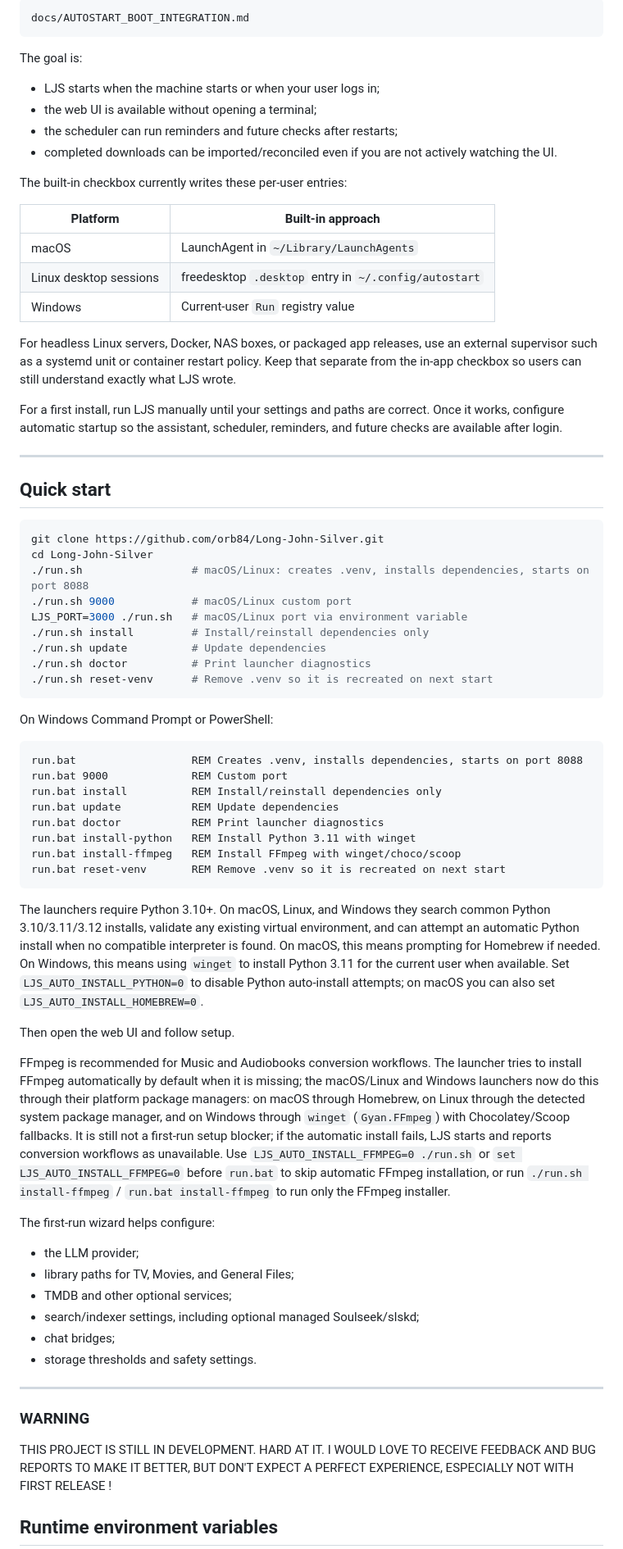
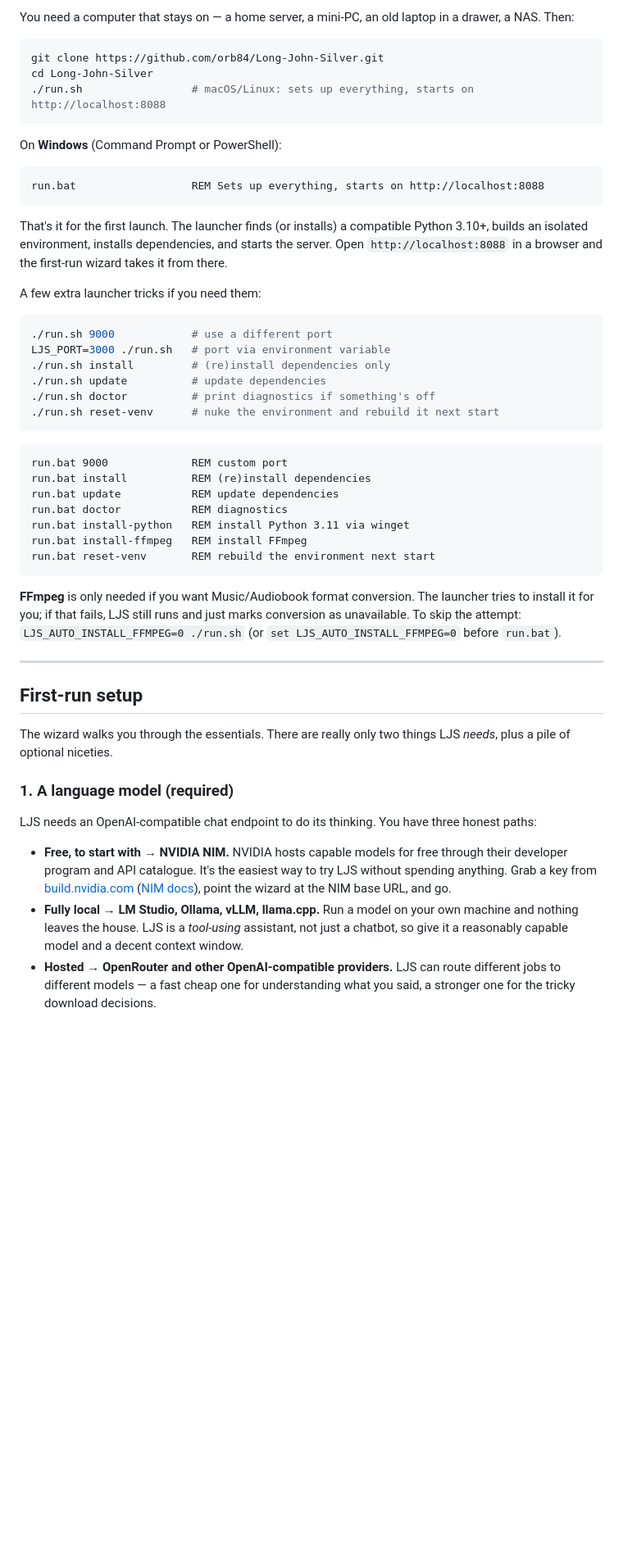
Before and after one commit to orb84/Long-John-Silver, a Markdown page: README.md, the part around one of its changes. Shown at 82% size. GitHub-like rendering; blank space fills up the shorter version.

````diff
--- a/README.md
+++ b/README.md
@@ -255,77 +90,53 @@ The project includes startup integration documentation in:
-```text
-docs/AUTOSTART_BOOT_INTEGRATION.md
-```
-
-The goal is:
-
-- LJS starts when the machine starts or when your user logs in;
-- the web UI is available without opening a terminal;
-- the scheduler can run reminders and future checks after restarts;
-- completed downloads can be imported/reconciled even if you are not actively watching the UI.
-
-The built-in checkbox currently writes these per-user entries:
-
-| Platform | Built-in approach |
-|---|---|
-| macOS | LaunchAgent in `~/Library/LaunchAgents` |
-| Linux desktop sessions | freedesktop `.desktop` entry in `~/.config/autostart` |
-| Windows | Current-user `Run` registry value |
-
-For headless Linux servers, Docker, NAS boxes, or packaged app releases, use an external supervisor such as a systemd unit or container restart policy. Keep that separate from the in-app checkbox so users can still understand exactly what LJS wrote.
-
-For a first install, run LJS manually until your settings and paths are correct. Once it works, configure automatic startup so the assistant, scheduler, reminders, and future checks are available after login.
-
----
-
-## Quick start
+You need a computer that stays on — a home server, a mini-PC, an old laptop in a drawer, a NAS. Then:
 
 ```bash
 git clone https://github.com/orb84/Long-John-Silver.git
 cd Long-John-Silver
-./run.sh                 # macOS/Linux: creates .venv, installs dependencies, starts on port 8088
-./run.sh 9000            # macOS/Linux custom port
-LJS_PORT=3000 ./run.sh   # macOS/Linux port via environment variable
-./run.sh install         # Install/reinstall dependencies only
-./run.sh update          # Update dependencies
-./run.sh doctor          # Print launcher diagnostics
-./run.sh reset-venv      # Remove .venv so it is recreated on next start
+./run.sh                 # macOS/Linux: sets up everything, starts on http://localhost:8088
 ```
 
-On Windows Command Prompt or PowerShell:
+On **Windows** (Command Prompt or PowerShell):
 
 ```bat
-run.bat                  REM Creates .venv, installs dependencies, starts on port 8088
-run.bat 9000             REM Custom port
-run.bat install          REM Install/reinstall dependencies only
-run.bat update           REM Update dependencies
-run.bat doctor           REM Print launcher diagnostics
-run.bat install-python   REM Install Python 3.11 with winget
-run.bat install-ffmpeg   REM Install FFmpeg with winget/choco/scoop
-run.bat reset-venv       REM Remove .venv so it is recreated on next start
+run.bat                  REM Sets up everything, starts on http://localhost:8088
 ```
 
-The launchers require Python 3.10+. On macOS, Linux, and Windows they search common Python 3.10/3.11/3.12 installs, validate any existing virtual environment, and can attempt an automatic Python install when no compatible interpreter is found. On macOS, this means prompting for Homebrew if needed. On Windows, this means using `winget` to install Python 3.11 for the current user when available. Set `LJS_AUTO_INSTALL_PYTHON=0` to disable Python auto-install attempts; on macOS you can also set `LJS_AUTO_INSTALL_HOMEBREW=0`.
+That's it for the first launch. The launcher finds (or installs) a compatible Python 3.10+, builds an isolated environment, installs dependencies, and starts the server. Open `http://localhost:8088` in a browser and the first-run wizard takes it from there.
 
-Then open the web UI and follow setup.
+A few extra launcher tricks if you need them:
 
-FFmpeg is recommended for Music and Audiobooks conversion workflows. The launcher tries to install FFmpeg automatically by default when it is missing; the macOS/Linux and Windows launchers now do this through their platform package managers: on macOS through Homebrew, on Linux through the detected system package manager, and on Windows through `winget` (`Gyan.FFmpeg`) with Chocolatey/Scoop fallbacks. It is still not a first-run setup blocker; if the automatic install fails, LJS starts and reports conversion workflows as unavailable. Use `LJS_AUTO_INSTALL_FFMPEG=0 ./run.sh` or `set LJS_AUTO_INSTALL_FFMPEG=0` before `run.bat` to skip automatic FFmpeg installation, or run `./run.sh install-ffmpeg` / `run.bat install-ffmpeg` to run only the FFmpeg installer.
+```bash
+./run.sh 9000            # use a different port
+LJS_PORT=3000 ./run.sh   # port via environment variable
+./run.sh install         # (re)install dependencies only
+./run.sh update          # update dependencies
+./run.sh doctor          # print diagnostics if something's off
+./run.sh reset-venv      # nuke the environment and rebuild it next start
+```
 
-The first-run wizard helps configure:
+```bat
+run.bat 9000             REM custom port
+run.bat install          REM (re)install dependencies
+run.bat update           REM update dependencies
+run.bat doctor           REM diagnostics
+run.bat install-python   REM install Python 3.11 via winget
+run.bat install-ffmpeg   REM install FFmpeg
+run.bat reset-venv       REM rebuild the environment next start
+```
 
-- the LLM provider;
-- library paths for TV, Movies, and General Files;
-- TMDB and other optional services;
-- search/indexer settings, including optional managed Soulseek/slskd;
-- chat bridges;
-- storage thresholds and safety settings.
+**FFmpeg** is only needed if you want Music/Audiobook format conversion. The launcher tries to install it for you; if that fails, LJS still runs and just marks conversion as unavailable. To skip the attempt: `LJS_AUTO_INSTALL_FFMPEG=0 ./run.sh` (or `set LJS_AUTO_INSTALL_FFMPEG=0` before `run.bat`).
 
 ---
 
+## First-run setup
 
+The wizard walks you through the essentials. There are really only two things LJS *needs*, plus a pile of optional niceties.
 
-### WARNING ###
-THIS PROJECT IS STILL IN DEVELOPMENT. HARD AT IT. I WOULD LOVE TO RECEIVE FEEDBACK AND BUG REPORTS TO MAKE IT BETTER, BUT DON'T EXPECT A PERFECT EXPERIENCE, ESPECIALLY NOT WITH FIRST RELEASE !
+### 1. A language model (required)
 
+LJS needs an OpenAI-compatible chat endpoint to do its thinking. You have three honest paths:
 
-## Runtime environment variables
+- **Free, to start with → NVIDIA NIM.** NVIDIA hosts capable models for free through their developer program and API catalogue. It's the easiest way to try LJS without spending anything. Grab a key from [build.nvidia.com](https://build.nvidia.com/) ([NIM docs](https://docs.nvidia.com/nim/index.html)), point the wizard at the NIM base URL, and go.
+- **Fully local → LM Studio, Ollama, vLLM, llama.cpp.** Run a model on your own machine and nothing leaves the house. LJS is a *tool-using* assistant, not just a chatbot, so give it a reasonably capable model and a decent context window.
+- **Hosted → OpenRouter and other OpenAI-compatible providers.** LJS can route different jobs to different models — a fast cheap one for understanding what you said, a stronger one for the tricky download decisions.
 
````
Also changed, not shown: other parts of README.md (+244 -334 lines).
